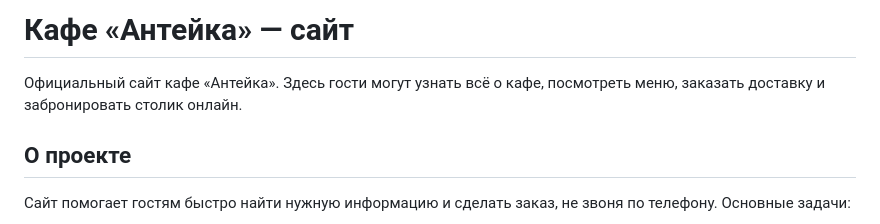
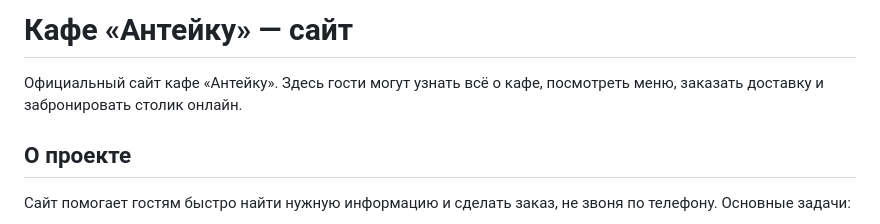
Before and after one commit to diwilmoon/cafe-menu-Anteiku, a Markdown page: README.md, the part around the change. Drawn GitHub-style.

Commit message:
Correct cafe name in README
Updated the name of the cafe from 'Антейка' to 'Антейку' in the README.

```diff
--- a/README.md
+++ b/README.md
@@ -1,6 +1,6 @@
-# Кафе «Антейка» — сайт
+# Кафе «Антейку» — сайт
 
-Официальный сайт кафе «Антейка». Здесь гости могут узнать всё о кафе, посмотреть меню, заказать доставку и забронировать столик онлайн.
+Официальный сайт кафе «Антейку». Здесь гости могут узнать всё о кафе, посмотреть меню, заказать доставку и забронировать столик онлайн.
 
 ## О проекте
 
```
